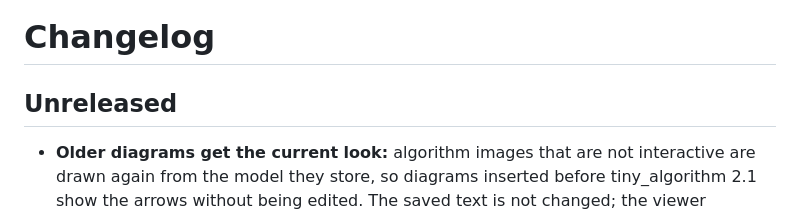
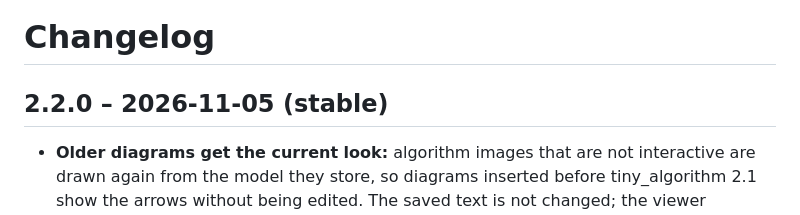
Before and after one commit to blagojevicboban/moodle-filter_algorithm, a Markdown page: CHANGELOG.md, the part around the change. Rendered like a GitHub page.

```diff
--- a/CHANGELOG.md
+++ b/CHANGELOG.md
@@ -1,6 +1,6 @@
 # Changelog
 
-## Unreleased
+## 2.2.0 – 2026-11-05 (stable)
 
 - **Older diagrams get the current look:** algorithm images that are not interactive are drawn again from the model
   they store, so diagrams inserted before tiny_algorithm 2.1 show the arrows without being edited. The saved text
```
Also changed, not shown: README.md (+2 -2 lines), docs/screenshots/reader-view.png, 2 other files.
